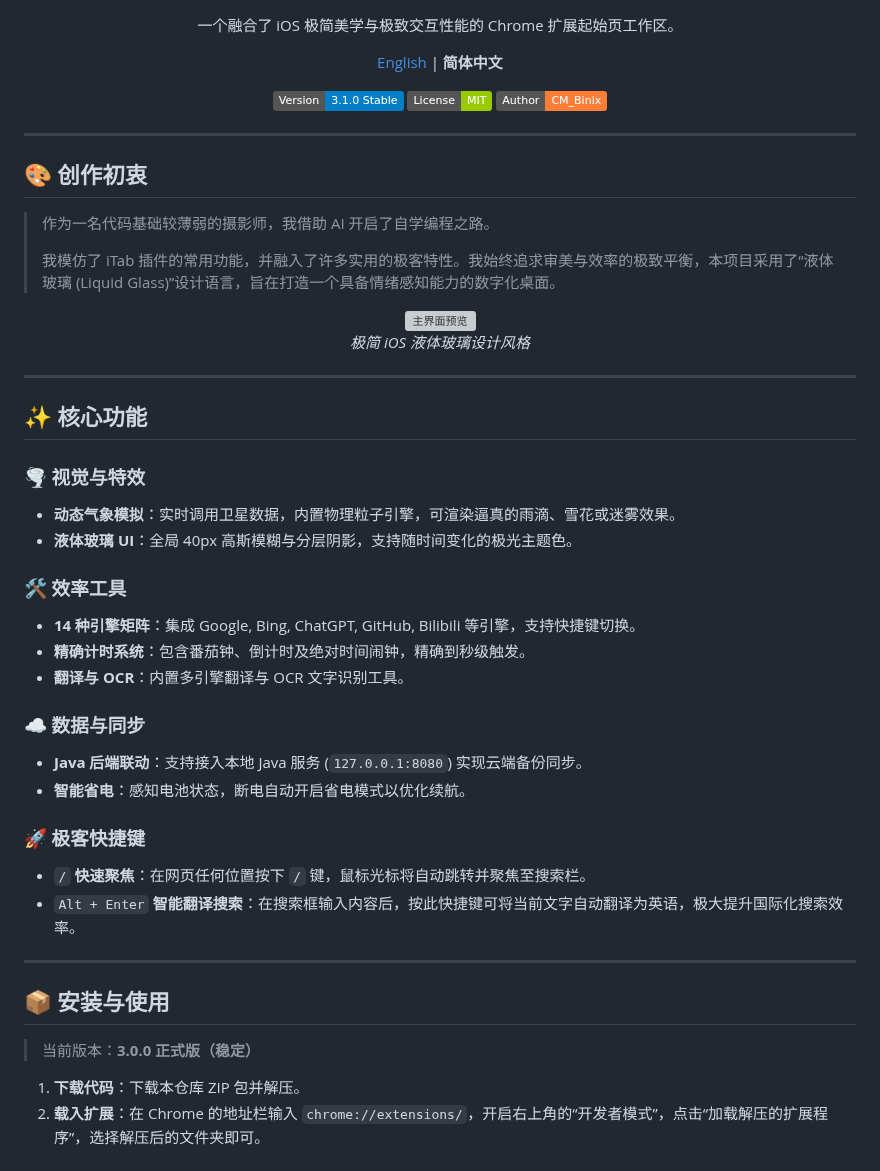
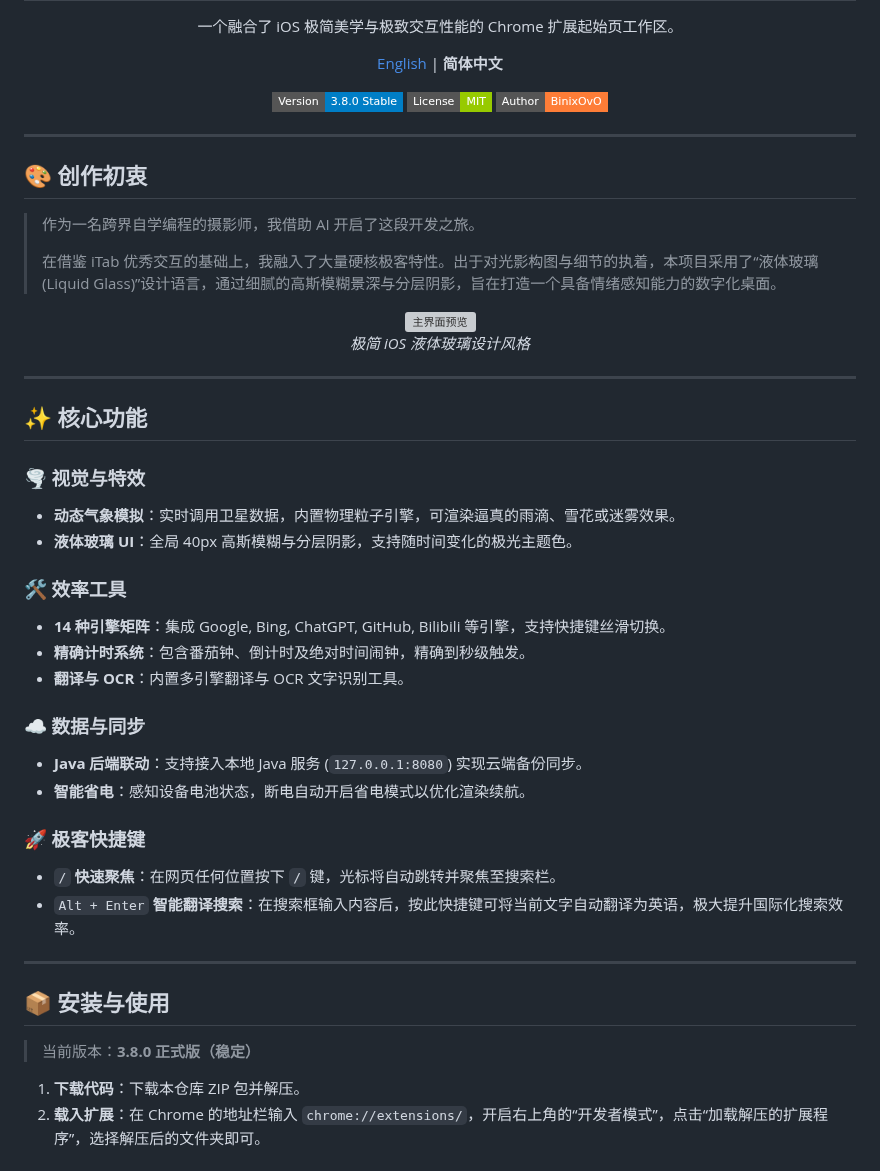
Before and after one commit to CMbin2333/Binix-Tab-Pro, a Markdown page: README.md, the part around one of its changes. Drawn GitHub-style; badges without logos; grey boxes are pictures that could not be loaded.

Commit message:
Revise README with new version and author details
Updated version number and author name in README. Enhanced descriptions for clarity and improved language.

```diff
--- a/README.md
+++ b/README.md
@@ -6,18 +6,18 @@
     <a href="./README_EN.md">English</a> | <b>简体中文</b>
   </p>
 
-  <img src="https://img.shields.io/badge/Version-3.1.0_Stable-blue.svg" alt="Version">
-  <img src="https://img.shields.io/badge/License-MIT-green.svg" alt="License">
-  <img src="https://img.shields.io/badge/Author-CM__Binix-orange.svg" alt="Author">
+  <img src="https://img.shields.io/badge/Version-3.8.0_Stable-blue.svg?style=flat-square" alt="Version">
+  <img src="https://img.shields.io/badge/License-MIT-green.svg?style=flat-square" alt="License">
+  <img src="https://img.shields.io/badge/Author-BinixOvO-orange.svg?style=flat-square" alt="Author">
 </div>
 
 ---
 
 ## 🎨 创作初衷
 
-> 作为一名代码基础较薄弱的摄影师，我借助 AI 开启了自学编程之路。
+> 作为一名跨界自学编程的摄影师，我借助 AI 开启了这段开发之旅。
 >
-> 我模仿了 iTab 插件的常用功能，并融入了许多实用的极客特性。我始终追求审美与效率的极致平衡，本项目采用了“液体玻璃 (Liquid Glass)”设计语言，旨在打造一个具备情绪感知能力的数字化桌面。
+> 在借鉴 iTab 优秀交互的基础上，我融入了大量硬核极客特性。出于对光影构图与细节的执着，本项目采用了“液体玻璃 (Liquid Glass)”设计语言，通过细腻的高斯模糊景深与分层阴影，旨在打造一个具备情绪感知能力的数字化桌面。
 
 <div align="center">
   <img width="800" alt="主界面预览" src="https://github.com/user-attachments/assets/b636689e-0305-4d8c-8508-f36c6d7a9dd3" />
@@ -33,23 +33,23 @@
 - **液体玻璃 UI**：全局 40px 高斯模糊与分层阴影，支持随时间变化的极光主题色。
 
 ### 🛠️ 效率工具
-- **14 种引擎矩阵**：集成 Google, Bing, ChatGPT, GitHub, Bilibili 等引擎，支持快捷键切换。
+- **14 种引擎矩阵**：集成 Google, Bing, ChatGPT, GitHub, Bilibili 等引擎，支持快捷键丝滑切换。
 - **精确计时系统**：包含番茄钟、倒计时及绝对时间闹钟，精确到秒级触发。
 - **翻译与 OCR**：内置多引擎翻译与 OCR 文字识别工具。
 
 ### ☁️ 数据与同步
 - **Java 后端联动**：支持接入本地 Java 服务 (`127.0.0.1:8080`) 实现云端备份同步。
-- **智能省电**：感知电池状态，断电自动开启省电模式以优化续航。
+- **智能省电**：感知设备电池状态，断电自动开启省电模式以优化渲染续航。
 
 ### 🚀 极客快捷键
-- ` / ` **快速聚焦**：在网页任何位置按下 `/` 键，鼠标光标将自动跳转并聚焦至搜索栏。
+- `/` **快速聚焦**：在网页任何位置按下 `/` 键，光标将自动跳转并聚焦至搜索栏。
 - `Alt + Enter` **智能翻译搜索**：在搜索框输入内容后，按此快捷键可将当前文字自动翻译为英语，极大提升国际化搜索效率。
 
 ---
 
 ## 📦 安装与使用
 
-> 当前版本：**3.0.0 正式版（稳定）**
+> 当前版本：**3.8.0 正式版（稳定）**
 
 1. **下载代码**：下载本仓库 ZIP 包并解压。
 2. **载入扩展**：在 Chrome 的地址栏输入 `chrome://extensions/`，开启右上角的“开发者模式”，点击“加载解压的扩展程序”，选择解压后的文件夹即可。
```
Also changed, not shown: other parts of README.md (+1 -1 lines).
